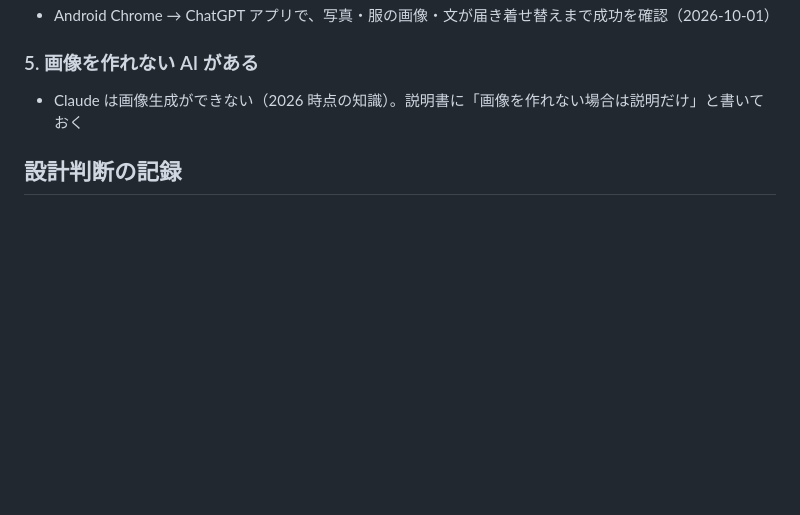
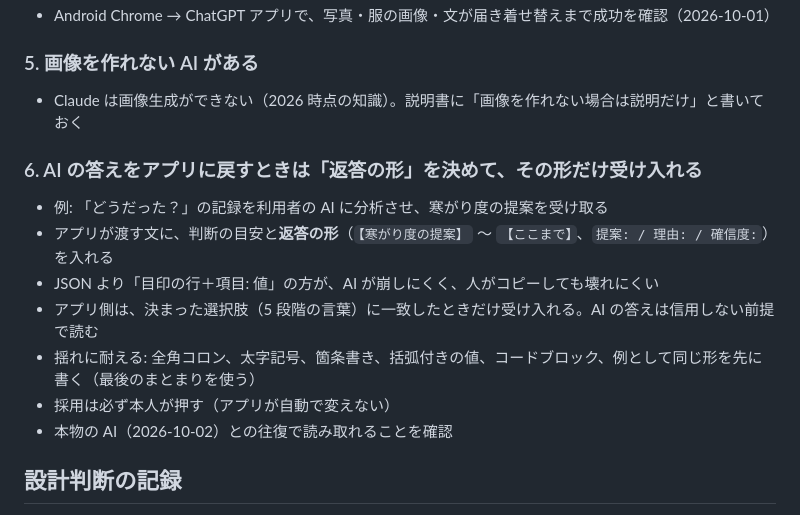
Before and after one commit to ssoranaoki/weather-outfit-app, a Markdown page: docs/ai-native-lessons.md, the part around the change. Rendered like a GitHub page; blank space fills up the shorter version.

Commit message:
AI の答えを決まった形で受け取るやり方を実践記録に追加、引き継ぎメモ更新
Co-Authored-By: Claude Opus 5.5 <noreply@anthropic.com>

```diff
--- a/docs/ai-native-lessons.md
+++ b/docs/ai-native-lessons.md
@@ -46,6 +46,15 @@
 ### 5. 画像を作れない AI がある
 - Claude は画像生成ができない（2026 時点の知識）。説明書に「画像を作れない場合は説明だけ」と書いておく
 
+### 6. AI の答えをアプリに戻すときは「返答の形」を決めて、その形だけ受け入れる
+- 例: 「どうだった？」の記録を利用者の AI に分析させ、寒がり度の提案を受け取る
+- アプリが渡す文に、判断の目安と**返答の形**（`【寒がり度の提案】` 〜 `【ここまで】`、`提案: / 理由: / 確信度:`）を入れる
+- JSON より「目印の行＋項目: 値」の方が、AI が崩しにくく、人がコピーしても壊れにくい
+- アプリ側は、決まった選択肢（5 段階の言葉）に一致したときだけ受け入れる。AI の答えは信用しない前提で読む
+- 揺れに耐える: 全角コロン、太字記号、箇条書き、括弧付きの値、コードブロック、例として同じ形を先に書く（最後のまとまりを使う）
+- 採用は必ず本人が押す（アプリが自動で変えない）
+- 本物の AI（2026-10-02）との往復で読み取れることを確認
+
 ## 設計判断の記録
 - 公開は GitHub Pages（静的）。計算する窓口（Cloudflare Workers 等）は、プロンプトに天気データを埋め込む方式で不要になった
 - PWA 化で注意: GitHub Pages は `cache-control: max-age=600`。Service Worker のネット優先取得は `cache: "no-cache"` にしないと最大 10 分古い版が出る
```
Also changed, not shown: handoff.md (+1 -1 lines).
